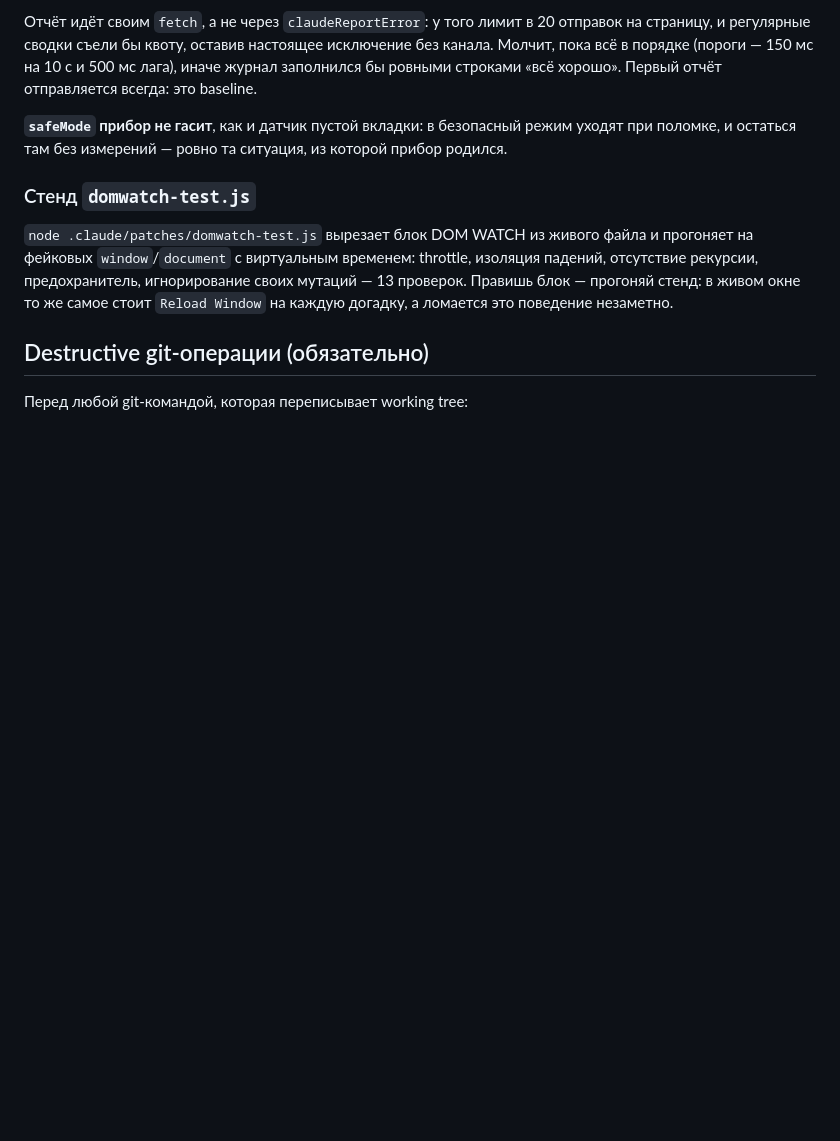
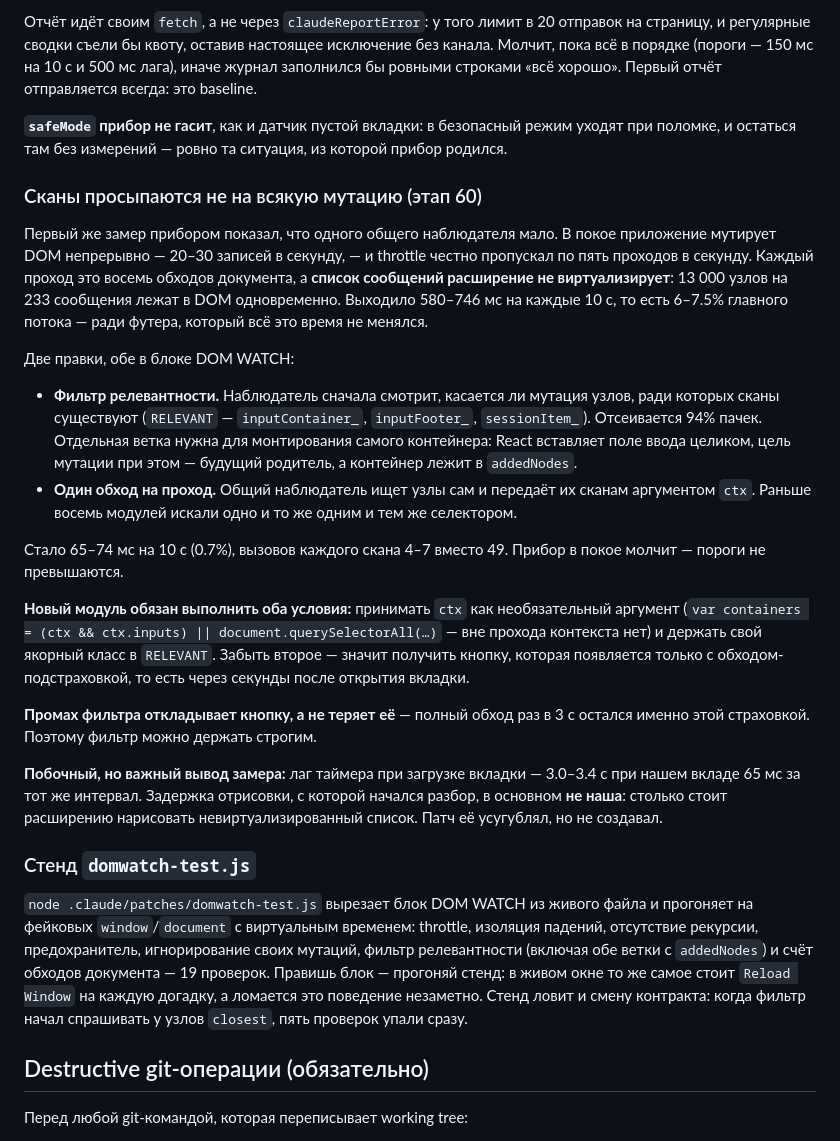
Before and after one commit to bazuevv/Torrent_Parser, a Markdown page: CLAUDE.md, the part around the change. Rendered like a GitHub page; blank space fills up the shorter version.

Commit message:
Этап 60, фаза 60.3: заметка о фильтре и общем обходе
Записаны числа замера — они здесь важнее описания механизма. До:
580–746 мс на 10 с, по 49 вызовов каждого скана, пять проходов
в секунду на непрерывном потоке мутаций. После: 65–74 мс, 4–7 вызовов,
94% пачек отсеяно фильтром, прибор в покое молчит.

Отдельно записан побочный вывод, ради которого прибор и заводился:
лаг таймера при загрузке вкладки 3.0–3.4 с при нашем вкладе 65 мс.
Задержка отрисовки, с которой начался разбор, в основном не наша —
столько стоит расширению нарисовать невиртуализированный список
из 233 сообщений. Патч её усугублял, но не создавал, и знать это
важнее, чем считать себя виноватым во всём.

Для будущих модулей записаны два обязательных условия: принимать ctx
необязательным аргументом и держать свой якорный класс в RELEVANT.
Забыть второе — получить кнопку, появляющуюся только с обходом-
подстраховкой.

Co-Authored-By: Claude Opus 5 <noreply@anthropic.com>

```diff
--- a/CLAUDE.md
+++ b/CLAUDE.md
@@ -1033,14 +1033,59 @@ locale-drift, — уходит под throttle 250 мс.
 безопасный режим уходят при поломке, и остаться там без измерений —
 ровно та ситуация, из которой прибор родился.
 
+### Сканы просыпаются не на всякую мутацию (этап 60)
+
+Первый же замер прибором показал, что одного общего наблюдателя мало.
+В покое приложение мутирует DOM непрерывно — 20–30 записей в секунду,
+— и throttle честно пропускал по пять проходов в секунду. Каждый
+проход это восемь обходов документа, а **список сообщений расширение
+не виртуализирует**: 13 000 узлов на 233 сообщения лежат в DOM
+одновременно. Выходило 580–746 мс на каждые 10 с, то есть 6–7.5%
+главного потока — ради футера, который всё это время не менялся.
+
+Две правки, обе в блоке DOM WATCH:
+
+- **Фильтр релевантности.** Наблюдатель сначала смотрит, касается ли
+  мутация узлов, ради которых сканы существуют (`RELEVANT` —
+  `inputContainer_`, `inputFooter_`, `sessionItem_`). Отсеивается 94%
+  пачек. Отдельная ветка нужна для монтирования самого контейнера:
+  React вставляет поле ввода целиком, цель мутации при этом — будущий
+  родитель, а контейнер лежит в `addedNodes`.
+- **Один обход на проход.** Общий наблюдатель ищет узлы сам и
+  передаёт их сканам аргументом `ctx`. Раньше восемь модулей искали
+  одно и то же одним и тем же селектором.
+
+Стало 65–74 мс на 10 с (0.7%), вызовов каждого скана 4–7 вместо 49.
+Прибор в покое молчит — пороги не превышаются.
+
+**Новый модуль обязан выполнить оба условия:** принимать `ctx` как
+необязательный аргумент (`var containers = (ctx && ctx.inputs) ||
+document.querySelectorAll(…)` — вне прохода контекста нет) и держать
+свой якорный класс в `RELEVANT`. Забыть второе — значит получить
+кнопку, которая появляется только с обходом-подстраховкой, то есть
+через секунды после открытия вкладки.
+
+**Промах фильтра откладывает кнопку, а не теряет её** — полный обход
+раз в 3 с остался именно этой страховкой. Поэтому фильтр можно
+держать строгим.
+
+**Побочный, но важный вывод замера:** лаг таймера при загрузке вкладки
+— 3.0–3.4 с при нашем вкладе 65 мс за тот же интервал. Задержка
+отрисовки, с которой начался разбор, в основном **не наша**: столько
+стоит расширению нарисовать невиртуализированный список. Патч её
+усугублял, но не создавал.
+
 ### Стенд `domwatch-test.js`
 
 `node .claude/patches/domwatch-test.js` вырезает блок DOM WATCH из
 живого файла и прогоняет на фейковых `window`/`document` с
 виртуальным временем: throttle, изоляция падений, отсутствие рекурсии,
-предохранитель, игнорирование своих мутаций — 13 проверок. Правишь
-блок — прогоняй стенд: в живом окне то же самое стоит `Reload Window`
-на каждую догадку, а ломается это поведение незаметно.
+предохранитель, игнорирование своих мутаций, фильтр релевантности
+(включая обе ветки с `addedNodes`) и счёт обходов документа — 19
+проверок. Правишь блок — прогоняй стенд: в живом окне то же самое
+стоит `Reload Window` на каждую догадку, а ломается это поведение
+незаметно. Стенд ловит и смену контракта: когда фильтр начал спрашивать
+у узлов `closest`, пять проверок упали сразу.
 
 ## Destructive git-операции (обязательно)
 
```
